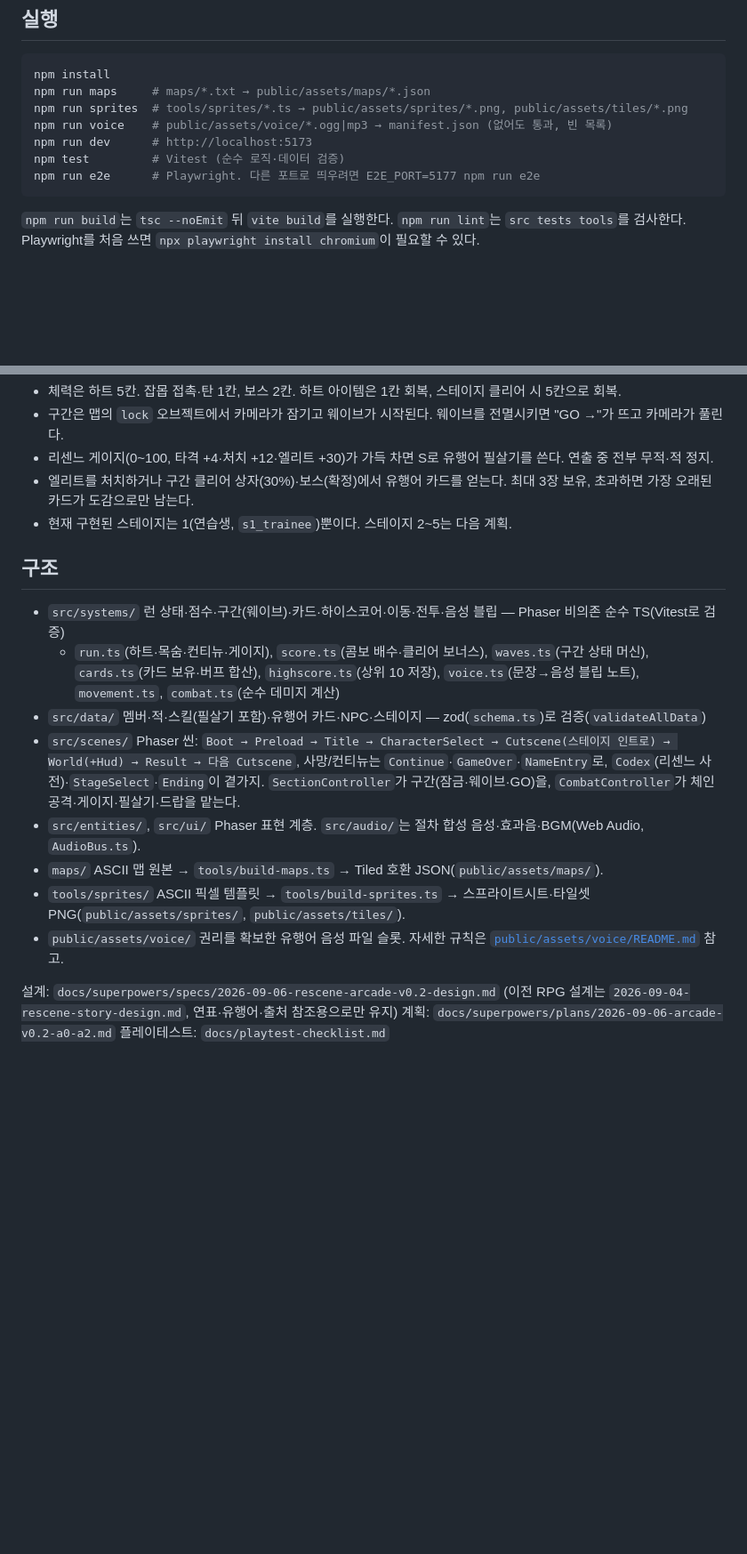
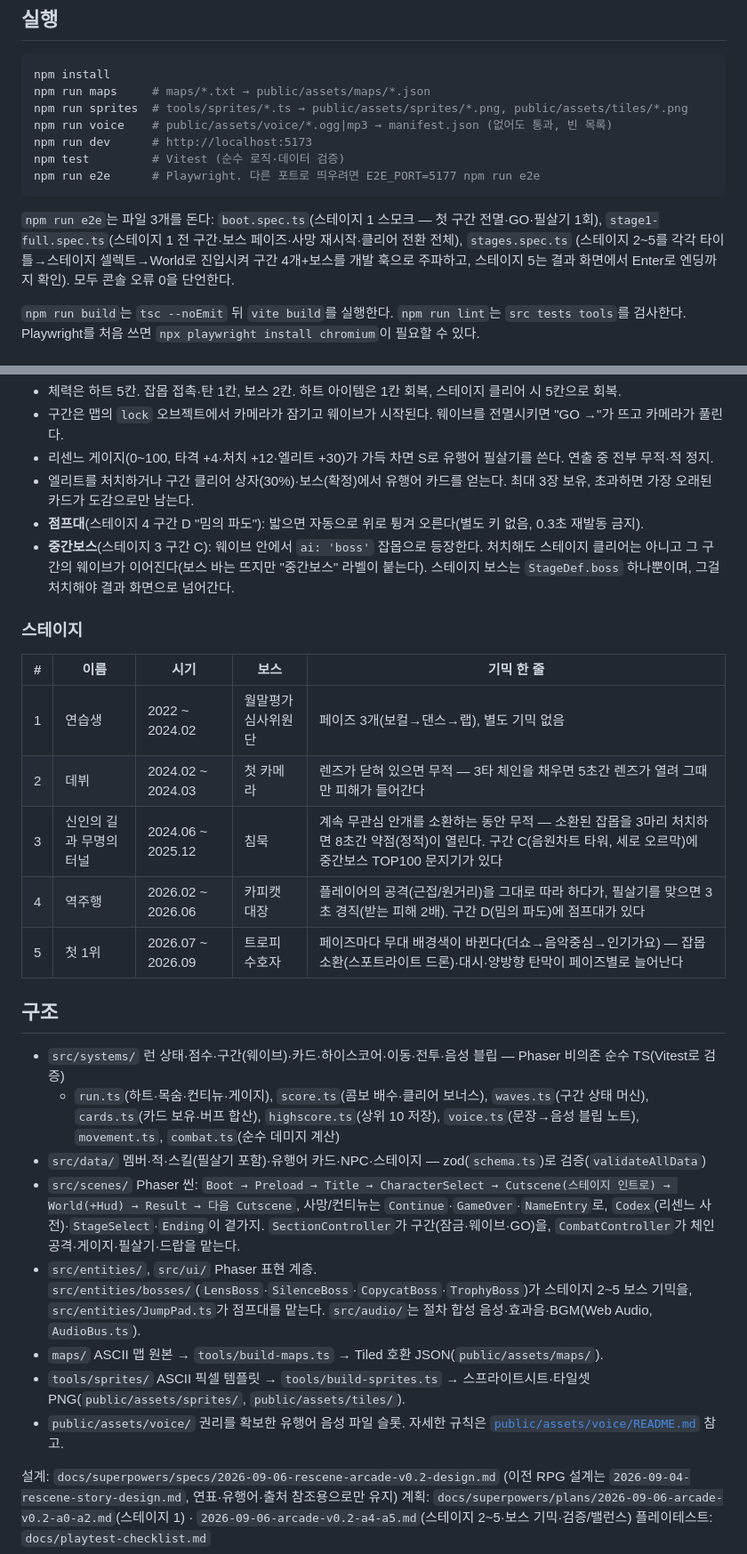
Before and after one commit to hhj4861/rescene-game, a Markdown page: README.md, 2 parts joined by grey strips. Shown at 89% size. Drawn GitHub-style; blank space fills up the shorter version.

````diff
--- a/README.md
+++ b/README.md
@@ -17,6 +17,11 @@ npm run dev      # http://localhost:5173
 npm test         # Vitest (순수 로직·데이터 검증)
 npm run e2e      # Playwright. 다른 포트로 띄우려면 E2E_PORT=5177 npm run e2e
 ```
+
+`npm run e2e`는 파일 3개를 돈다: `boot.spec.ts`(스테이지 1 스모크 — 첫 구간 전멸·GO·필살기 1회),
+`stage1-full.spec.ts`(스테이지 1 전 구간·보스 페이즈·사망 재시작·클리어 전환 전체), `stages.spec.ts`
+(스테이지 2~5를 각각 타이틀→스테이지 셀렉트→World로 진입시켜 구간 4개+보스를 개발 훅으로 주파하고,
+스테이지 5는 결과 화면에서 Enter로 엔딩까지 확인). 모두 콘솔 오류 0을 단언한다.
 
 `npm run build`는 `tsc --noEmit` 뒤 `vite build`를 실행한다. `npm run lint`는 `src tests tools`를 검사한다.
 Playwright를 처음 쓰면 `npx playwright install chromium`이 필요할 수 있다.
@@ -46,7 +51,20 @@ Playwright를 처음 쓰면 `npx playwright install chromium`이 필요할 수
 - 구간은 맵의 `lock` 오브젝트에서 카메라가 잠기고 웨이브가 시작된다. 웨이브를 전멸시키면 "GO →"가 뜨고 카메라가 풀린다.
 - 리센느 게이지(0~100, 타격 +4·처치 +12·엘리트 +30)가 가득 차면 S로 유행어 필살기를 쓴다. 연출 중 전부 무적·적 정지.
 - 엘리트를 처치하거나 구간 클리어 상자(30%)·보스(확정)에서 유행어 카드를 얻는다. 최대 3장 보유, 초과하면 가장 오래된 카드가 도감으로만 남는다.
-- 현재 구현된 스테이지는 1(연습생, `s1_trainee`)뿐이다. 스테이지 2~5는 다음 계획.
+- **점프대**(스테이지 4 구간 D "밈의 파도"): 밟으면 자동으로 위로 튕겨 오른다(별도 키 없음, 0.3초 재발동 금지).
+- **중간보스**(스테이지 3 구간 C): 웨이브 안에서 `ai: 'boss'` 잡몹으로 등장한다. 처치해도 스테이지 클리어는
+  아니고 그 구간의 웨이브가 이어진다(보스 바는 뜨지만 "중간보스" 라벨이 붙는다). 스테이지 보스는 `StageDef.boss`
+  하나뿐이며, 그걸 처치해야 결과 화면으로 넘어간다.
+
+### 스테이지
+
+| # | 이름 | 시기 | 보스 | 기믹 한 줄 |
+|---|---|---|---|---|
+| 1 | 연습생 | 2022 ~ 2024.02 | 월말평가 심사위원단 | 페이즈 3개(보컬→댄스→랩), 별도 기믹 없음 |
+| 2 | 데뷔 | 2024.02 ~ 2024.03 | 첫 카메라 | 렌즈가 닫혀 있으면 무적 — 3타 체인을 채우면 5초간 렌즈가 열려 그때만 피해가 들어간다 |
+| 3 | 신인의 길과 무명의 터널 | 2024.06 ~ 2025.12 | 침묵 | 계속 무관심 안개를 소환하는 동안 무적 — 소환된 잡몹을 3마리 처치하면 8초간 약점(정적)이 열린다. 구간 C(음원차트 타워, 세로 오르막)에 중간보스 TOP100 문지기가 있다 |
+| 4 | 역주행 | 2026.02 ~ 2026.06 | 카피캣 대장 | 플레이어의 공격(근접/원거리)을 그대로 따라 하다가, 필살기를 맞으면 3초 경직(받는 피해 2배). 구간 D(밈의 파도)에 점프대가 있다 |
+| 5 | 첫 1위 | 2026.07 ~ 2026.09 | 트로피 수호자 | 페이즈마다 무대 배경색이 바뀐다(더쇼→음악중심→인기가요) — 잡몹 소환(스포트라이트 드론)·대시·양방향 탄막이 페이즈별로 늘어난다 |
 
 ## 구조
 
@@ -58,11 +76,12 @@ Playwright를 처음 쓰면 `npx playwright install chromium`이 필요할 수
 - `src/scenes/` Phaser 씬: `Boot → Preload → Title → CharacterSelect → Cutscene(스테이지 인트로) → World(+Hud) → Result → 다음 Cutscene`,
   사망/컨티뉴는 `Continue`·`GameOver`·`NameEntry`로, `Codex`(리센느 사전)·`StageSelect`·`Ending`이 곁가지.
   `SectionController`가 구간(잠금·웨이브·GO)을, `CombatController`가 체인 공격·게이지·필살기·드랍을 맡는다.
-- `src/entities/`, `src/ui/` Phaser 표현 계층. `src/audio/`는 절차 합성 음성·효과음·BGM(Web Audio, `AudioBus.ts`).
+- `src/entities/`, `src/ui/` Phaser 표현 계층. `src/entities/bosses/`(`LensBoss`·`SilenceBoss`·`CopycatBoss`·`TrophyBoss`)가
+  스테이지 2~5 보스 기믹을, `src/entities/JumpPad.ts`가 점프대를 맡는다. `src/audio/`는 절차 합성 음성·효과음·BGM(Web Audio, `AudioBus.ts`).
 - `maps/` ASCII 맵 원본 → `tools/build-maps.ts` → Tiled 호환 JSON(`public/assets/maps/`).
 - `tools/sprites/` ASCII 픽셀 템플릿 → `tools/build-sprites.ts` → 스프라이트시트·타일셋 PNG(`public/assets/sprites/`, `public/assets/tiles/`).
 - `public/assets/voice/` 권리를 확보한 유행어 음성 파일 슬롯. 자세한 규칙은 [`public/assets/voice/README.md`](public/assets/voice/README.md) 참고.
 
 설계: `docs/superpowers/specs/2026-09-06-rescene-arcade-v0.2-design.md` (이전 RPG 설계는 `2026-09-04-rescene-story-design.md`, 연표·유행어·출처 참조용으로만 유지)
-계획: `docs/superpowers/plans/2026-09-06-arcade-v0.2-a0-a2.md`
+계획: `docs/superpowers/plans/2026-09-06-arcade-v0.2-a0-a2.md`(스테이지 1) · `2026-09-06-arcade-v0.2-a4-a5.md`(스테이지 2~5·보스 기믹·검증/밸런스)
 플레이테스트: `docs/playtest-checklist.md`
````
Also changed, not shown: docs/playtest-checklist.md (+34 -2 lines).
